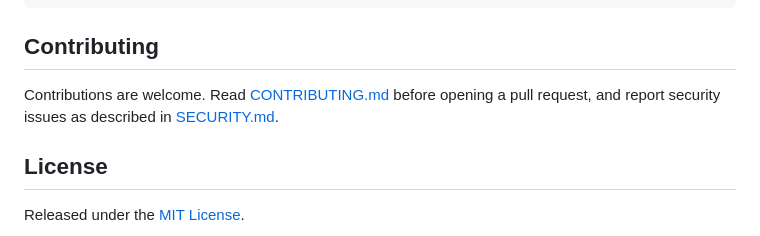
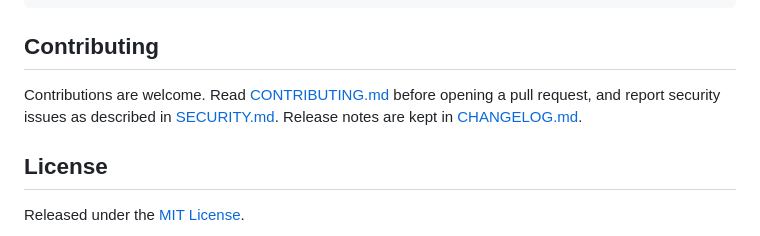
Before and after one commit to David-Raffo/Img-background-remover, a Markdown page: README.md, the part around the change. GitHub-like rendering.

```diff
--- a/README.md
+++ b/README.md
@@ -215,7 +215,7 @@ Img-background-remover/
 
 ## Contributing
 
-Contributions are welcome. Read [CONTRIBUTING.md](CONTRIBUTING.md) before opening a pull request, and report security issues as described in [SECURITY.md](SECURITY.md).
+Contributions are welcome. Read [CONTRIBUTING.md](CONTRIBUTING.md) before opening a pull request, and report security issues as described in [SECURITY.md](SECURITY.md). Release notes are kept in [CHANGELOG.md](CHANGELOG.md).
 
 ## License
 
```
Also changed, not shown: CHANGELOG.md (added, +70 -0 lines), README.es.md (+1 -1 lines).
